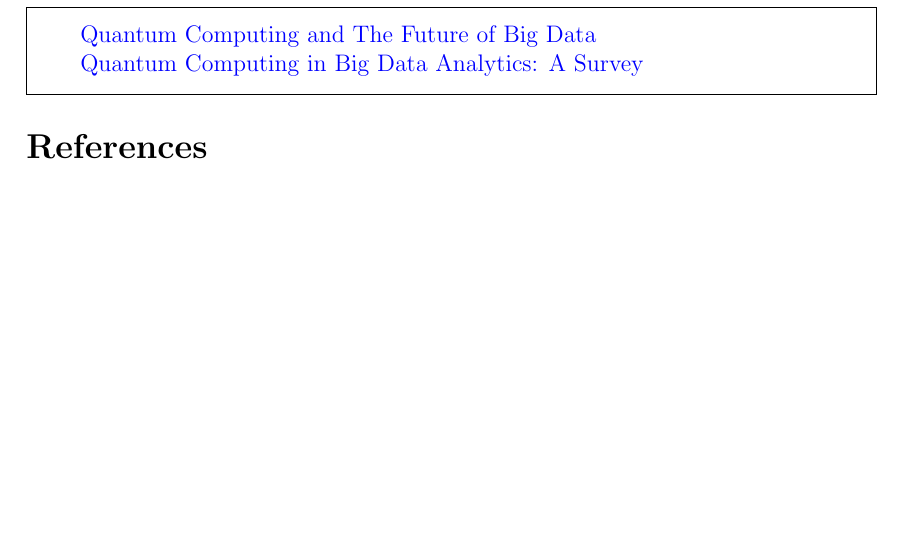
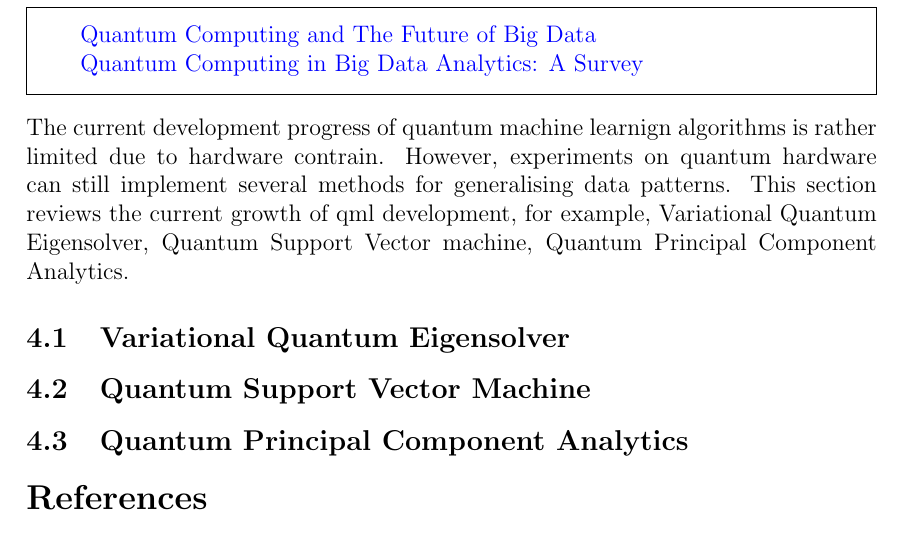
Before and after one commit to NNCT2904/Big-data-QML, a LaTeX document (entrypoint.tex, which reads ReviewOfExistingWorks/main.tex): part of page 10 of 11 before the commit and part of page 10 of 12 after it, cut so that both start at the same text, the shorter picture padded with empty space. Compiled offline with pdfLaTeX.

Commit message:
intro for methods

```diff
--- a/ReviewOfExistingWorks/main.tex
+++ b/ReviewOfExistingWorks/main.tex
@@ -10,3 +10,13 @@
     \href{https://ieeexplore.ieee.org/document/7876324}{Quantum Computing in Big Data Analytics: A Survey}
 
 \end{framed}
+
+The current development progress of quantum machine learnign algorithms is rather limited due to hardware contrain.
+However, experiments on quantum hardware can still implement several methods for generalising data patterns.
+This section reviews the current growth of qml development, for example, Variational Quantum Eigensolver, Quantum Support Vector machine, Quantum Principal Component Analytics.
+
+\subsection{Variational Quantum Eigensolver} \label{Sec: VQE}
+
+\subsection{Quantum Support Vector Machine} \label{Sec: QSVM}
+
+\subsection{Quantum Principal Component Analytics} \label{Sec: QPCA}
```
